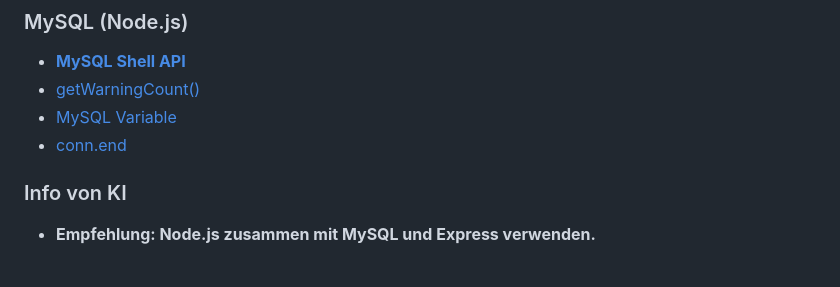
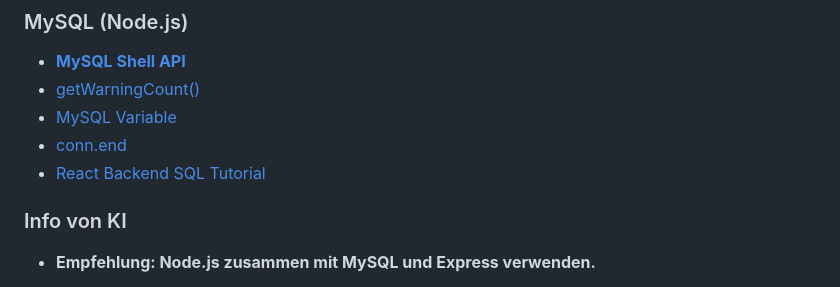
Before and after one commit to Alexej02091/BrauereiControl_PHP_React, a Markdown page: README.md, the part around the change. Drawn GitHub-style.

```diff
--- a/README.md
+++ b/README.md
@@ -111,7 +111,7 @@ export const BierListe = [...]
 - [getWarningCount()](https://dev.mysql.com/doc/dev/mysqlsh-api-javascript/8.0/classmysqlsh_1_1mysqlx_1_1_base_result.html#a12d272534d7c236b9ca5c7065a8e7bfb)
 - [MySQL Variable](https://thehotcode.com/nodejs-mysql-variables-safe-query/)
 - [conn.end](https://learn.microsoft.com/de-de/azure/mysql/flexible-server/connect-nodejs?tabs=windows#connect-create-table-and-insert-data)
-
+- [React Backend SQL Tutorial](https://medium.com/@ardasenbakkavaci/react-backend-sql-tutorial-9f8f8103d75f)
 ### Info von KI
 - **Empfehlung: Node.js  zusammen mit MySQL und Express verwenden.**
 
```
